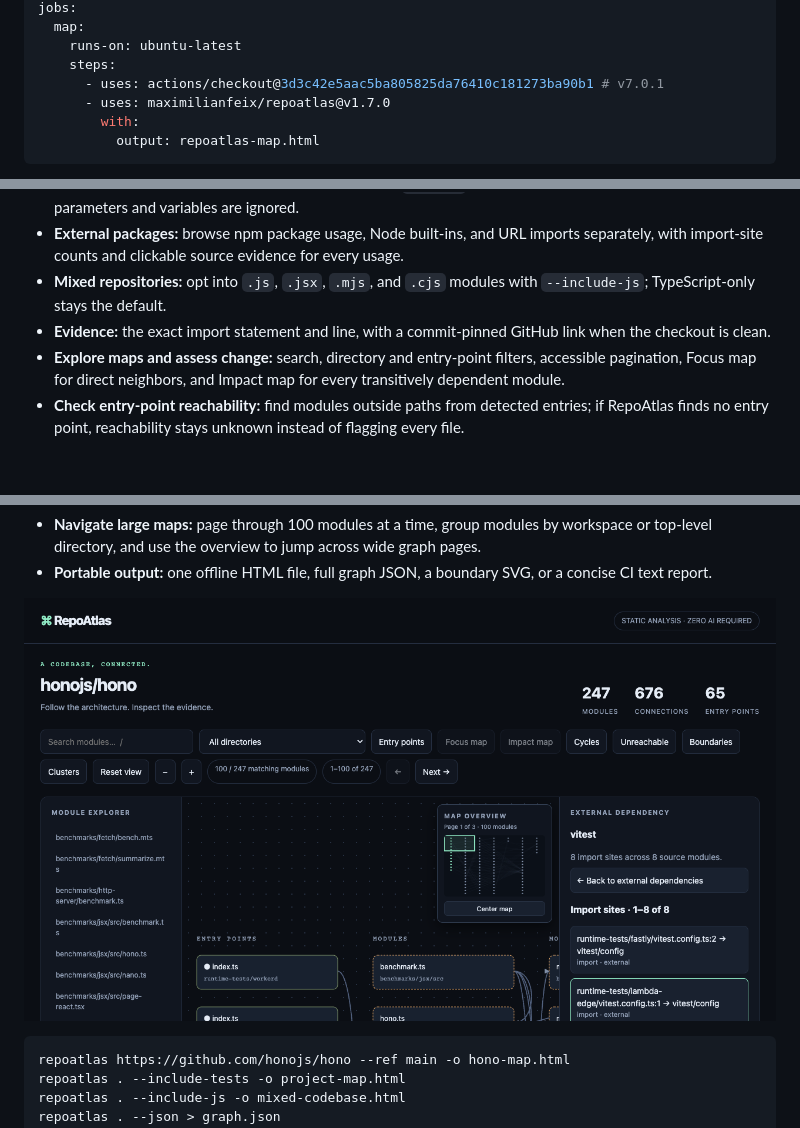
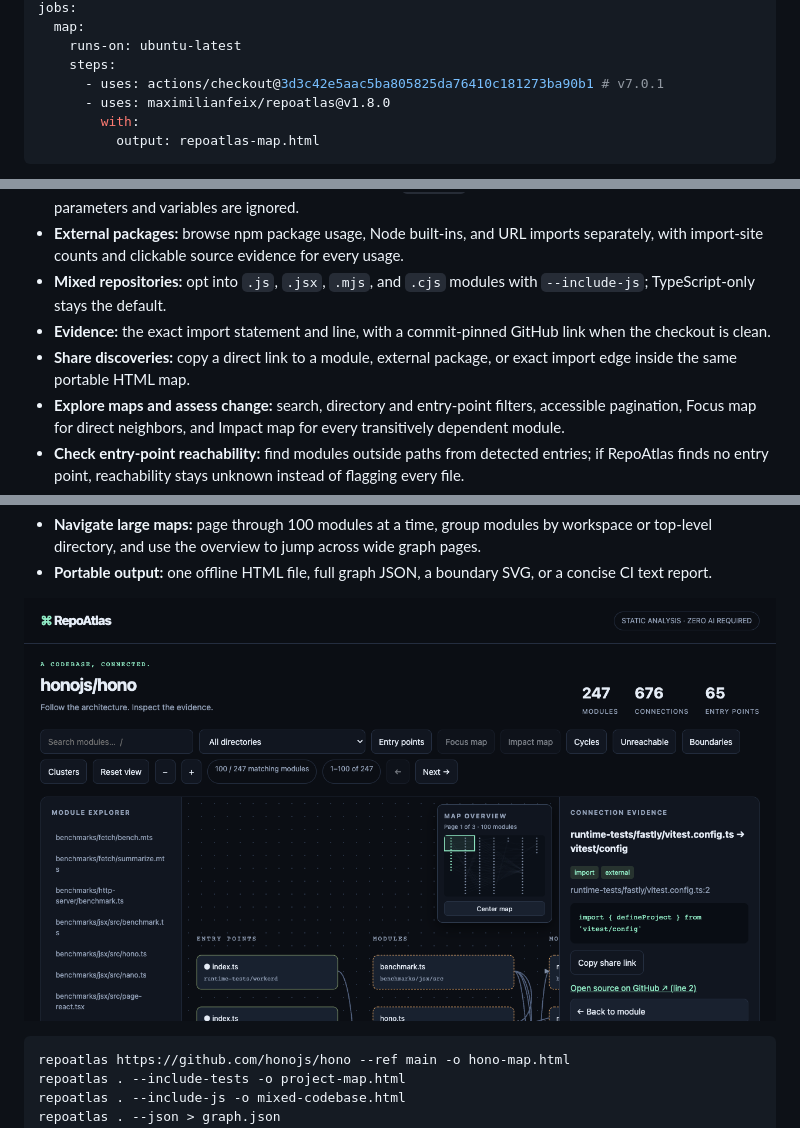
Before and after one commit to maximilianfeix/repoatlas, a Markdown page: README.md, 3 parts joined by grey strips. Rendered like a GitHub page; pictures changed too: docs/assets/external-package-usage.png; blank space fills up the shorter version.

Commit message:
feat: add shareable architecture deep links (#57)

````diff
--- a/README.md
+++ b/README.md
@@ -82,7 +82,7 @@ jobs:
     runs-on: ubuntu-latest
     steps:
       - uses: actions/checkout@3d3c42e5aac5ba805825da76410c181273ba90b1 # v7.0.1
-      - uses: maximilianfeix/repoatlas@v1.7.0
+      - uses: maximilianfeix/repoatlas@v1.8.0
         with:
           output: repoatlas-map.html
 ```
@@ -111,6 +111,7 @@ The Zustand demo includes a workspace boundary: `examples/starter/src/index.tsx`
 - **External packages:** browse npm package usage, Node built-ins, and URL imports separately, with import-site counts and clickable source evidence for every usage.
 - **Mixed repositories:** opt into `.js`, `.jsx`, `.mjs`, and `.cjs` modules with `--include-js`; TypeScript-only stays the default.
 - **Evidence:** the exact import statement and line, with a commit-pinned GitHub link when the checkout is clean.
+- **Share discoveries:** copy a direct link to a module, external package, or exact import edge inside the same portable HTML map.
 - **Explore maps and assess change:** search, directory and entry-point filters, accessible pagination, Focus map for direct neighbors, and Impact map for every transitively dependent module.
 - **Check entry-point reachability:** find modules outside paths from detected entries; if RepoAtlas finds no entry point, reachability stays unknown instead of flagging every file.
 - **Trace entry paths:** follow the shortest resolved-import route from a detected entry point to a reachable module, then click each highlighted edge for its exact source evidence.
````
Also changed, not shown: CHANGELOG.md (+13 -0 lines), 10 other files.
